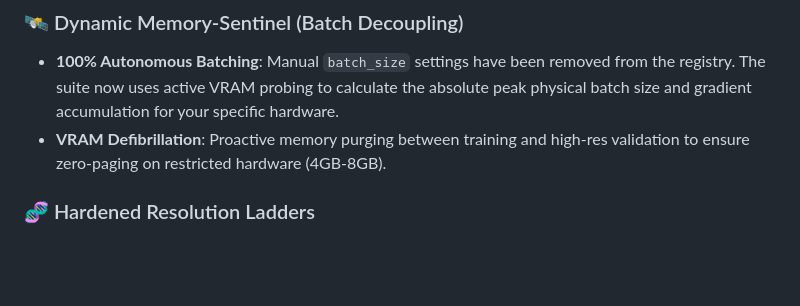
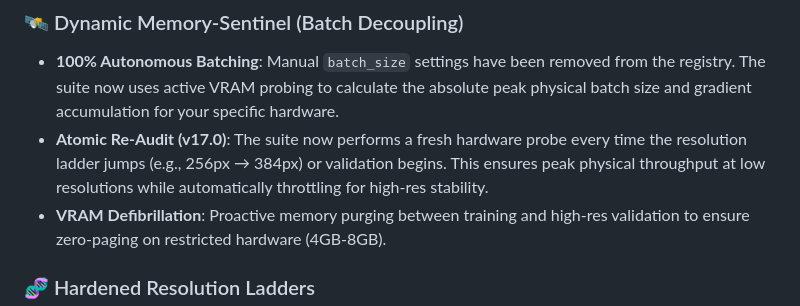
Before and after one commit to lemgenda/lemgendary-training-suite, a Markdown page: README.md, the part around the change. Drawn GitHub-style; blank space fills up the shorter version.

Commit message:
docs: add Atomic Re-Audit v17.0 documentation to Dynamic Memory-Sentinel section

```diff
--- a/README.md
+++ b/README.md
@@ -18,6 +18,7 @@ The v16.2.8 release marks the end of "low-resolution warm-up." The suite now enf
 
 ### 🛰️ Dynamic Memory-Sentinel (Batch Decoupling)
 - **100% Autonomous Batching**: Manual `batch_size` settings have been removed from the registry. The suite now uses active VRAM probing to calculate the absolute peak physical batch size and gradient accumulation for your specific hardware.
+- **Atomic Re-Audit (v17.0)**: The suite now performs a fresh hardware probe every time the resolution ladder jumps (e.g., 256px → 384px) or validation begins. This ensures peak physical throughput at low resolutions while automatically throttling for high-res stability.
 - **VRAM Defibrillation**: Proactive memory purging between training and high-res validation to ensure zero-paging on restricted hardware (4GB-8GB).
 
 ### 🧬 Hardened Resolution Ladders
```
